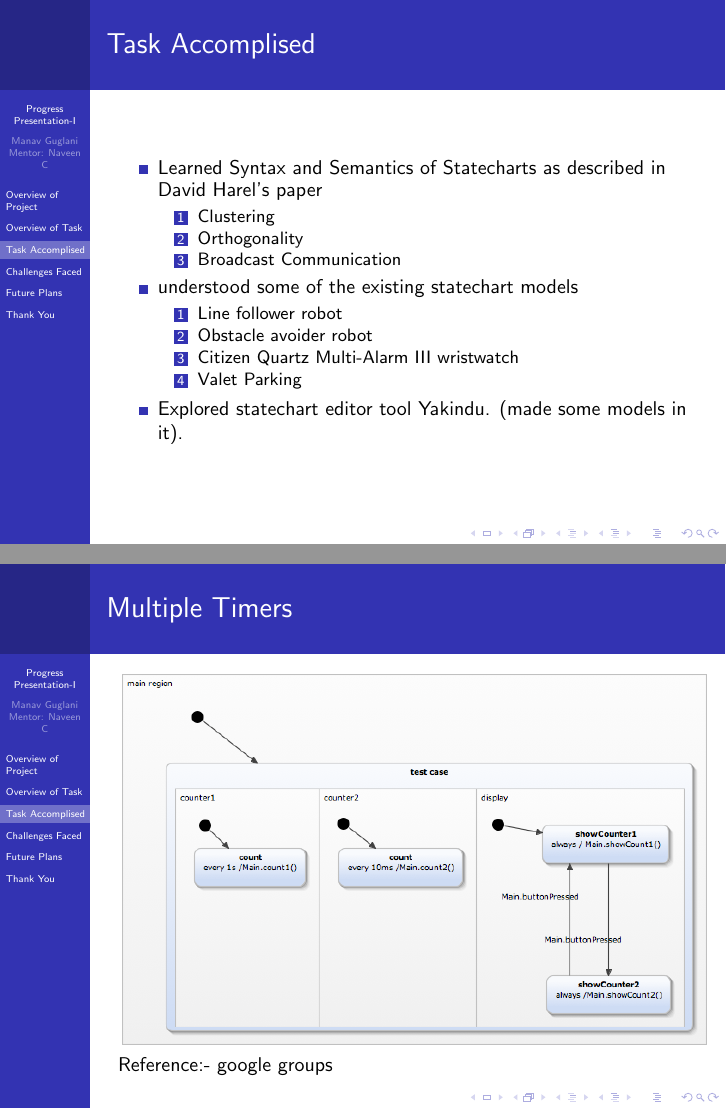
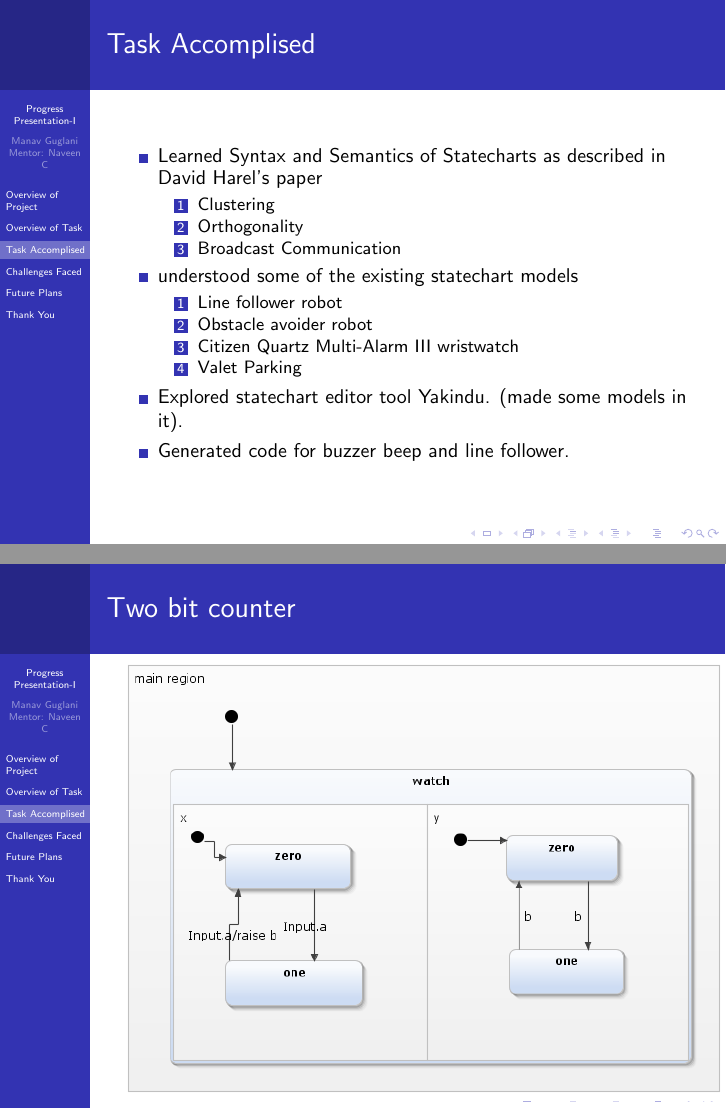
Before and after one commit to eYSIP-2017/Statechart-Based-Modeling-of-Robotic-Themes, LaTeX slides (progress-presentation/Progress-Presentation.tex): pages 4 and 7 of 10 before the commit and pages 4 and 7 of 11 after it, joined at a grey line. Compiled offline with pdfLaTeX.

Commit message:
presentation updated

```diff
--- a/progress-presentation/Progress-Presentation.tex
+++ b/progress-presentation/Progress-Presentation.tex
@@ -80,6 +80,7 @@
 			\item Valet Parking
 		\end{enumerate}
 	\item Explored statechart editor tool Yakindu. (made some models in it).
+	\item Generated code for buzzer beep and line follower.
 	\end{itemize}
 
 \end{frame}
@@ -93,12 +94,14 @@
 Reference:- http://web.stanford.edu/class/cs123/lectures/
 \end{frame}
 
-\begin{frame}{Multiple Timers}
-\includegraphics[width=10.43cm, height=6.63cm]{ortho.png}
+\begin{frame}{Two bit counter}
+\includegraphics[width=10.76cm, height=7.85cm]{TwoBitCounter.png}
 \\
 Reference:- google groups
 \end{frame}
-
+\begin{frame}{White line follower}
+\includegraphics[width=9.66cm, height=7cm]{WhiteLineFollower.png}
+\end{frame}
 \section{Challenges Faced}
 \begin{frame}{Challenges Faced}
 	\begin{itemize}
```
Also changed, not shown: progress-presentation/Progress-Presentation.pdf, progress-presentation/TwoBitCounter.png (added), progress-presentation/WhiteLineFollower.png (added), 5 other files.
